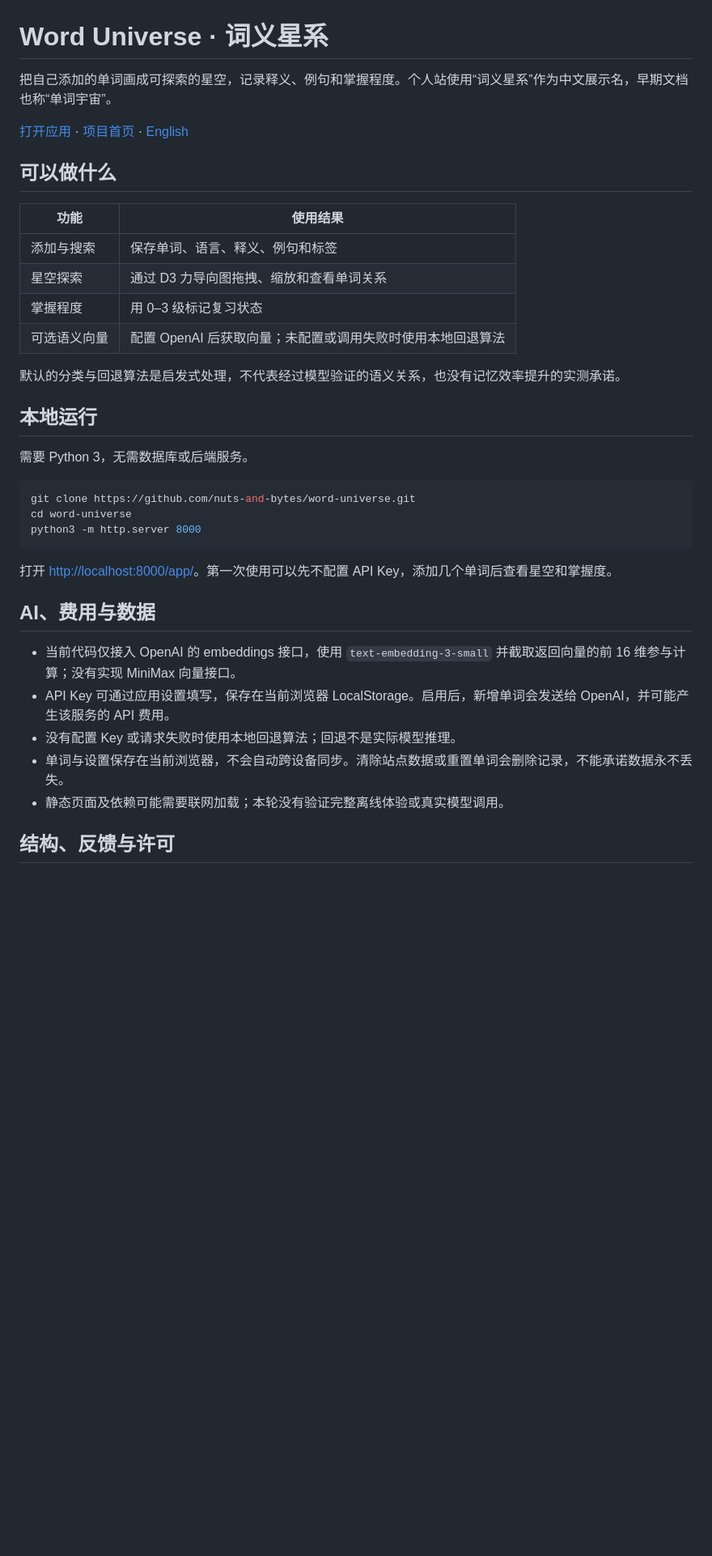
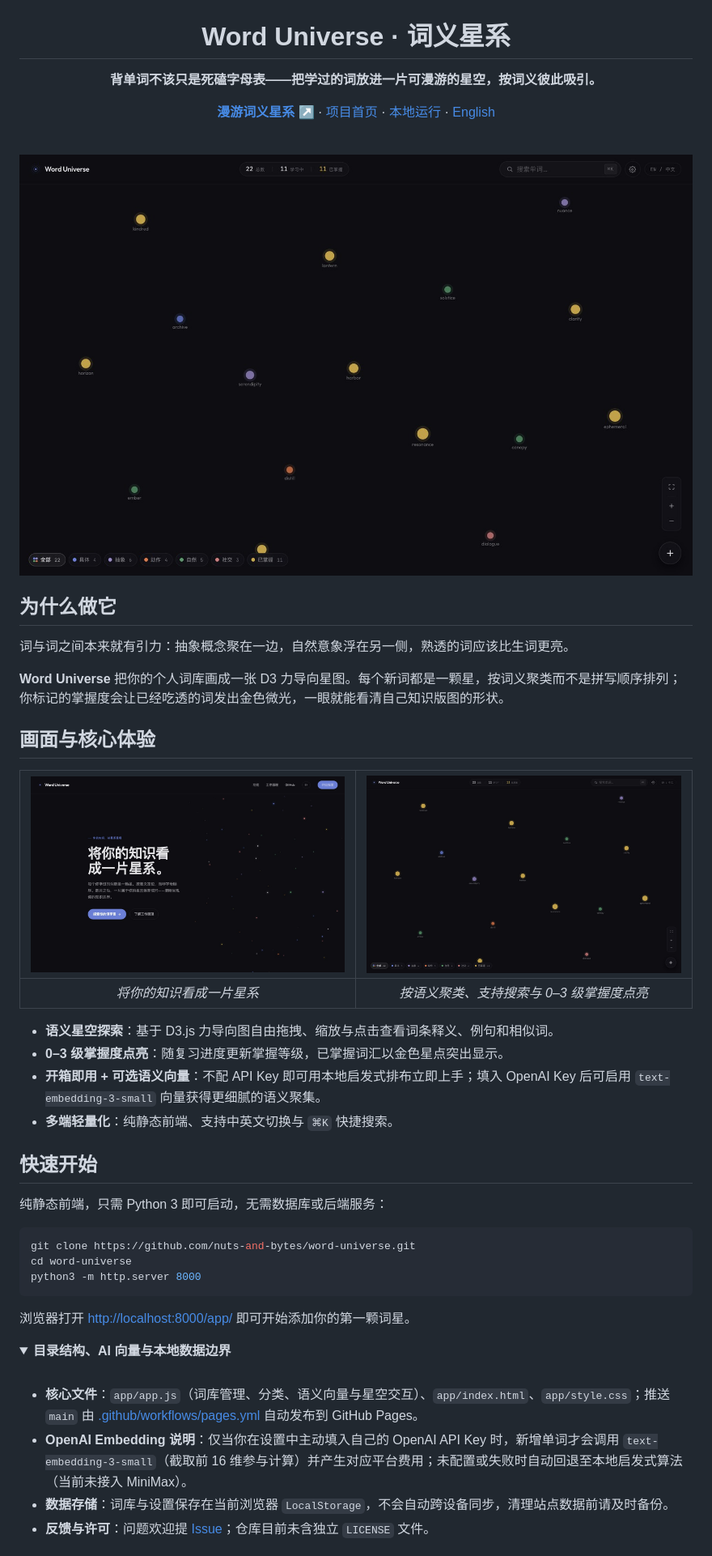
Before and after one commit to nuts-and-bytes/word-universe, a Markdown page: README.md, the part around one of its changes. Shown at 81% size. GitHub-like rendering; pictures changed too: screenshots/hero-galaxy.jpg (added), screenshots/landing.jpg (added); folded sections open; blank space fills up the shorter version.

Commit message:
docs: refresh README with live vocabulary galaxy screenshots

````diff
--- a/README.md
+++ b/README.md
@@ -1,39 +3,56 @@
 # Word Universe · 词义星系
 
-把自己添加的单词画成可探索的星空，记录释义、例句和掌握程度。个人站使用“词义星系”作为中文展示名，早期文档也称“单词宇宙”。
+**背单词不该只是死磕字母表——把学过的词放进一片可漫游的星空，按词义彼此吸引。**
 
-[打开应用](https://nuts-and-bytes.github.io/word-universe/app/) · [项目首页](https://nuts-and-bytes.github.io/word-universe/) · [English](#english)
+<p>
+  <a href="https://nuts-and-bytes.github.io/word-universe/app/"><strong>漫游词义星系 ↗</strong></a> ·
+  <a href="https://nuts-and-bytes.github.io/word-universe/">项目首页</a> ·
+  <a href="#快速开始">本地运行</a> ·
+  <a href="#english">English</a>
+</p>
 
-## 可以做什么
+<br />
 
-| 功能 | 使用结果 |
-| --- | --- |
-| 添加与搜索 | 保存单词、语言、释义、例句和标签 |
-| 星空探索 | 通过 D3 力导向图拖拽、缩放和查看单词关系 |
-| 掌握程度 | 用 0–3 级标记复习状态 |
-| 可选语义向量 | 配置 OpenAI 后获取向量；未配置或调用失败时使用本地回退算法 |
+<img src="screenshots/hero-galaxy.jpg" alt="Word Universe 词义星系交互界面" width="880" />
 
-默认的分类与回退算法是启发式处理，不代表经过模型验证的语义关系，也没有记忆效率提升的实测承诺。
+</div>
 
-## 本地运行
+## 为什么做它
 
-需要 Python 3，无需数据库或后端服务。
+词与词之间本来就有引力：抽象概念聚在一边，自然意象浮在另一侧，熟透的词应该比生词更亮。
 
-```sh
+**Word Universe** 把你的个人词库画成一张 D3 力导向星图。每个新词都是一颗星，按词义聚类而不是拼写顺序排列；你标记的掌握度会让已经吃透的词发出金色微光，一眼就能看清自己知识版图的形状。
+
+## 画面与核心体验
+
+| <img src="screenshots/landing.jpg" width="430" alt="Word Universe 介绍页" /> | <img src="screenshots/hero-galaxy.jpg" width="430" alt="词义星系实时星空图" /> |
+| :---: | :---: |
+| *将你的知识看成一片星系* | *按语义聚类、支持搜索与 0–3 级掌握度点亮* |
+
+- **语义星空探索**：基于 D3.js 力导向图自由拖拽、缩放与点击查看词条释义、例句和相似词。
+- **0–3 级掌握度点亮**：随复习进度更新掌握等级，已掌握词汇以金色星点突出显示。
+- **开箱即用 + 可选语义向量**：不配 API Key 即可用本地启发式排布立即上手；填入 OpenAI Key 后可启用 `text-embedding-3-small` 向量获得更细腻的语义聚集。
+- **多端轻量化**：纯静态前端、支持中英文切换与 `⌘K` 快捷搜索。
+
+## 快速开始
+
+纯静态前端，只需 Python 3 即可启动，无需数据库或后端服务：
+
+```bash
 git clone https://github.com/nuts-and-bytes/word-universe.git
 cd word-universe
 python3 -m http.server 8000
 ```
 
-打开 <http://localhost:8000/app/>。第一次使用可以先不配置 API Key，添加几个单词后查看星空和掌握度。
+浏览器打开 <http://localhost:8000/app/> 即可开始添加你的第一颗词星。
 
-## AI、费用与数据
+<details>
+<summary><strong>目录结构、AI 向量与本地数据边界</strong></summary>
 
-- 当前代码仅接入 OpenAI 的 embeddings 接口，使用 `text-embedding-3-small` 并截取返回向量的前 16 维参与计算；没有实现 MiniMax 向量接口。
-- API Key 可通过应用设置填写，保存在当前浏览器 LocalStorage。启用后，新增单词会发送给 OpenAI，并可能产生该服务的 API 费用。
-- 没有配置 Key 或请求失败时使用本地回退算法；回退不是实际模型推理。
-- 单词与设置保存在当前浏览器，不会自动跨设备同步。清除站点数据或重置单词会删除记录，不能承诺数据永不丢失。
-- 静态页面及依赖可能需要联网加载；本轮没有验证完整离线体验或真实模型调用。
+<br />
 
-## 结构、反馈与许可
+- **核心文件**：`app/app.js`（词库管理、分类、语义向量与星空交互）、`app/index.html`、`app/style.css`；推送 `main` 由 [.github/workflows/pages.yml](.github/workflows/pages.yml) 自动发布到 GitHub Pages。
+- **OpenAI Embedding 说明**：仅当你在设置中主动填入自己的 OpenAI API Key 时，新增单词才会调用 `text-embedding-3-small`（截取前 16 维参与计算）并产生对应平台费用；未配置或失败时自动回退至本地启发式算法（当前未接入 MiniMax）。
+- **数据存储**：词库与设置保存在当前浏览器 `LocalStorage`，不会自动跨设备同步，清理站点数据前请及时备份。
+- **反馈与许可**：问题欢迎提 [Issue](https://github.com/nuts-and-bytes/word-universe/issues)；仓库目前未含独立 `LICENSE` 文件。
 
````
Also changed, not shown: other parts of README.md (+10 -8 lines).
